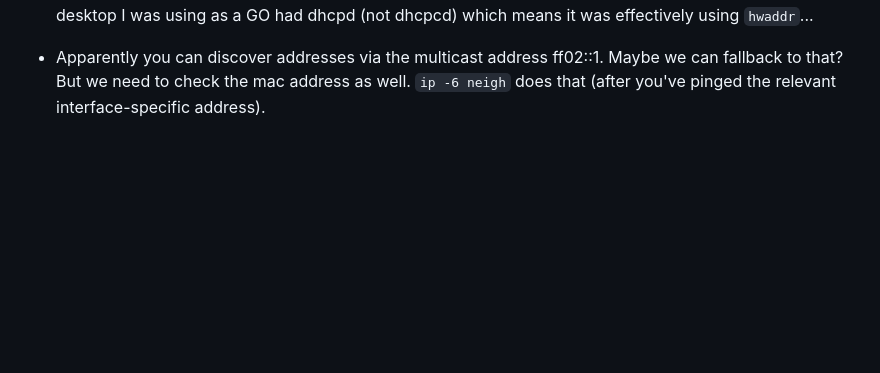
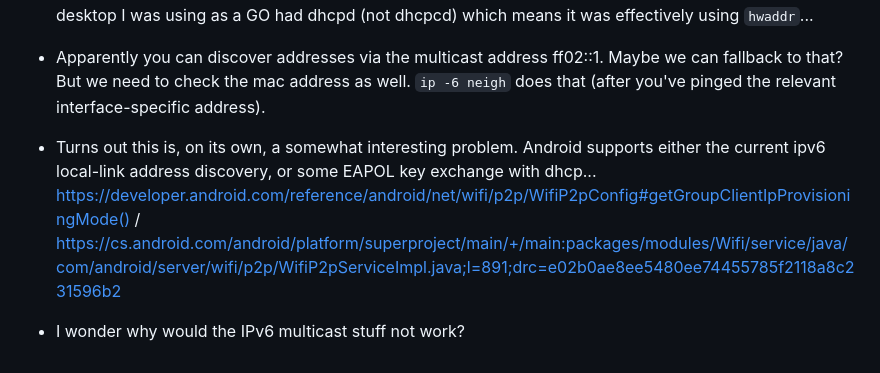
Before and after one commit to emilio/ngn, a Markdown page: README.md, the part around the change. Rendered like a GitHub page; blank space fills up the shorter version.

Commit message:
tests: Ok, did some more reading...
Finding the group owner without link-local addresses seems very fun.

```diff
--- a/README.md
+++ b/README.md
@@ -194,3 +194,9 @@ Gotchas:
    Maybe we can fallback to that? But we need to check the mac address as well.
    `ip -6 neigh` does that (after you've pinged the relevant interface-specific
    address).
+
+ * Turns out this is, on its own, a somewhat interesting problem. Android
+   supports either the current ipv6 local-link address discovery, or some EAPOL
+   key exchange with dhcp... https://developer.android.com/reference/android/net/wifi/p2p/WifiP2pConfig#getGroupClientIpProvisioningMode() / https://cs.android.com/android/platform/superproject/main/+/main:packages/modules/Wifi/service/java/com/android/server/wifi/p2p/WifiP2pServiceImpl.java;l=891;drc=e02b0ae8ee5480ee74455785f2118a8c231596b2
+
+ * I wonder why would the IPv6 multicast stuff not work?
```
